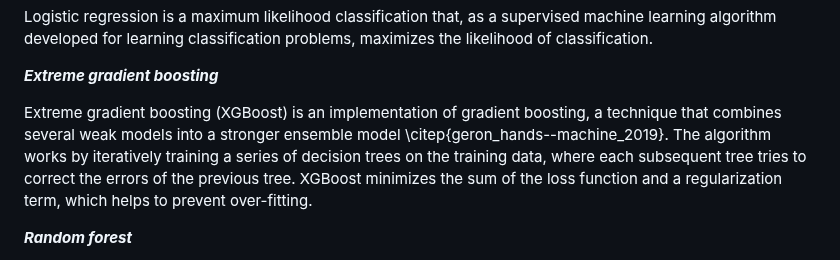
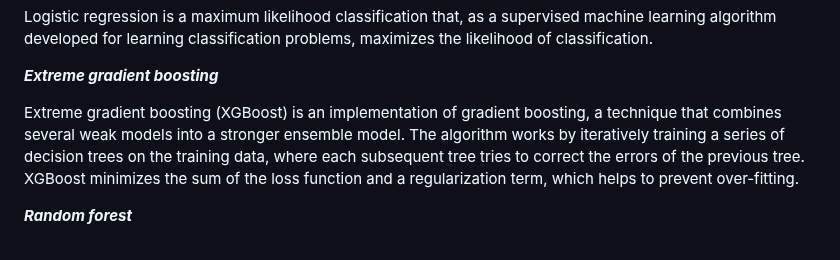
Before and after one commit to andrewwells991/mds_thesis, a Markdown page: README.md, the part around the change. Rendered like a GitHub page.

```diff
--- a/README.md
+++ b/README.md
@@ -112,7 +112,7 @@ Logistic regression is a maximum likelihood classification that, as a supervised
 
 ***Extreme gradient boosting***
 
-Extreme gradient boosting (XGBoost) is an implementation of gradient boosting, a technique that combines several weak models into a stronger ensemble model \citep{geron_hands--machine_2019}. The algorithm works by iteratively training a series of decision trees on the training data, where each subsequent tree tries to correct the errors of the previous tree. XGBoost minimizes the sum of the loss function and a regularization term, which helps to prevent over-fitting.
+Extreme gradient boosting (XGBoost) is an implementation of gradient boosting, a technique that combines several weak models into a stronger ensemble model. The algorithm works by iteratively training a series of decision trees on the training data, where each subsequent tree tries to correct the errors of the previous tree. XGBoost minimizes the sum of the loss function and a regularization term, which helps to prevent over-fitting.
 
 ***Random forest***
 
```
